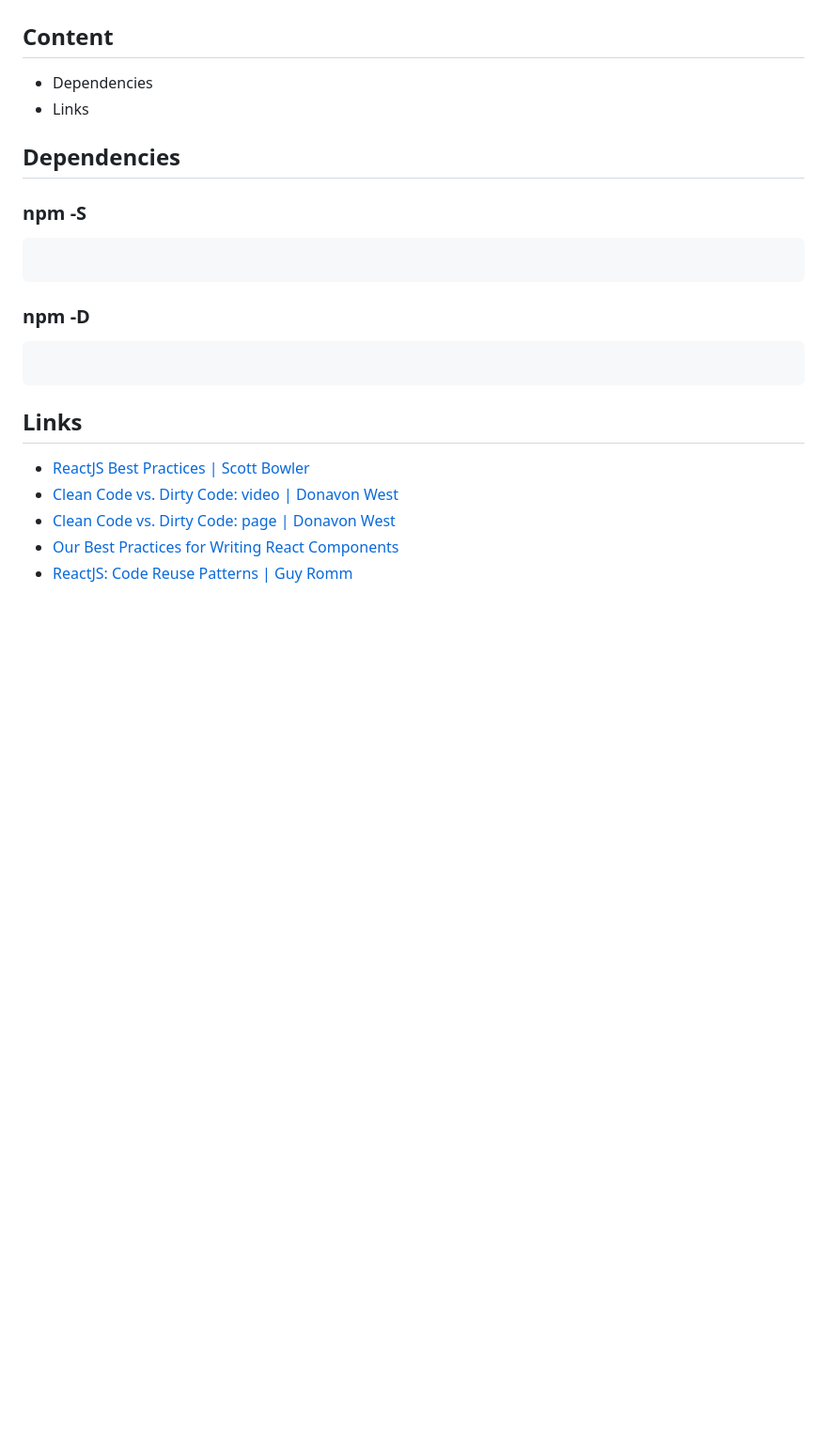
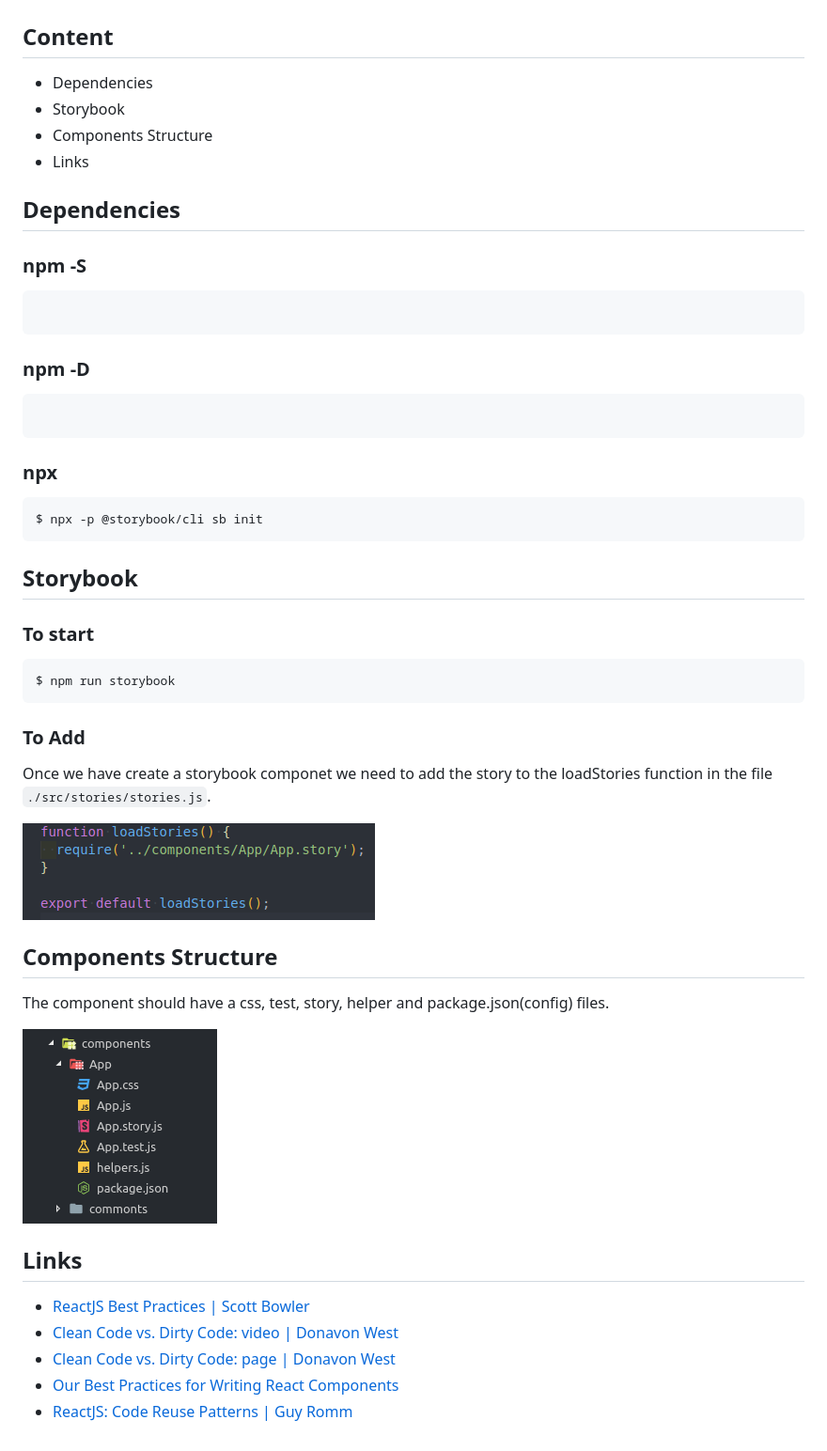
Before and after one commit to DiaDeMuertos/ReactJS-BestPractices, a Markdown page: README.md, the part around the change. Shown: that part at 94% size. Drawn GitHub-style; pictures changed too: src/assets/images/add_story.png (added), src/assets/images/components_structure.png (added); blank space fills up the shorter version.

````diff
--- a/README.md
+++ b/README.md
@@ -2,24 +2,54 @@
 
 ## Content
 
-* Dependencies
-* Links
+- Dependencies
+- Storybook
+- Components Structure
+- Links
 
 ## Dependencies
 
 ### npm -S
 
 ```
+
 ```
 
 ### npm -D
 
 ```
+
 ```
 
+### npx
+
+```
+$ npx -p @storybook/cli sb init
+```
+
+## Storybook
+
+### To start
+
+```
+$ npm run storybook
+```
+
+### To Add
+Once we have create a storybook componet we need to add the story to the loadStories function in the file `./src/stories/stories.js`.
+
+![App component example](./src/assets/images/add_story.png)
+
+## Components Structure
+
+The component should have a css, test, story, helper and package.json(config) files.
+
+![App component example](./src/assets/images/components_structure.png)
+
 ## Links
-* [ReactJS Best Practices | Scott Bowler](https://www.youtube.com/watch?v=TQ4wW63eoIY)
-* [Clean Code vs. Dirty Code: video | Donavon West](https://www.youtube.com/watch?v=f93Abe5w_9A)
-* [Clean Code vs. Dirty Code: page | Donavon West](https://americanexpress.io/clean-code-dirty-code/)
-* [Our Best Practices for Writing React Components](https://engineering.musefind.com/our-best-practices-for-writing-react-components-dec3eb5c3fc8)
-* [ReactJS: Code Reuse Patterns | Guy Romm](https://www.youtube.com/watch?v=0BNgi9vofaw)
+
+- [ReactJS Best Practices | Scott Bowler](https://www.youtube.com/watch?v=TQ4wW63eoIY)
+- [Clean Code vs. Dirty Code: video | Donavon West](https://www.youtube.com/watch?v=f93Abe5w_9A)
+- [Clean Code vs. Dirty Code: page | Donavon West](https://americanexpress.io/clean-code-dirty-code/)
+- [Our Best Practices for Writing React Components](https://engineering.musefind.com/our-best-practices-for-writing-react-components-dec3eb5c3fc8)
+- [ReactJS: Code Reuse Patterns | Guy Romm](https://www.youtube.com/watch?v=0BNgi9vofaw)
````
